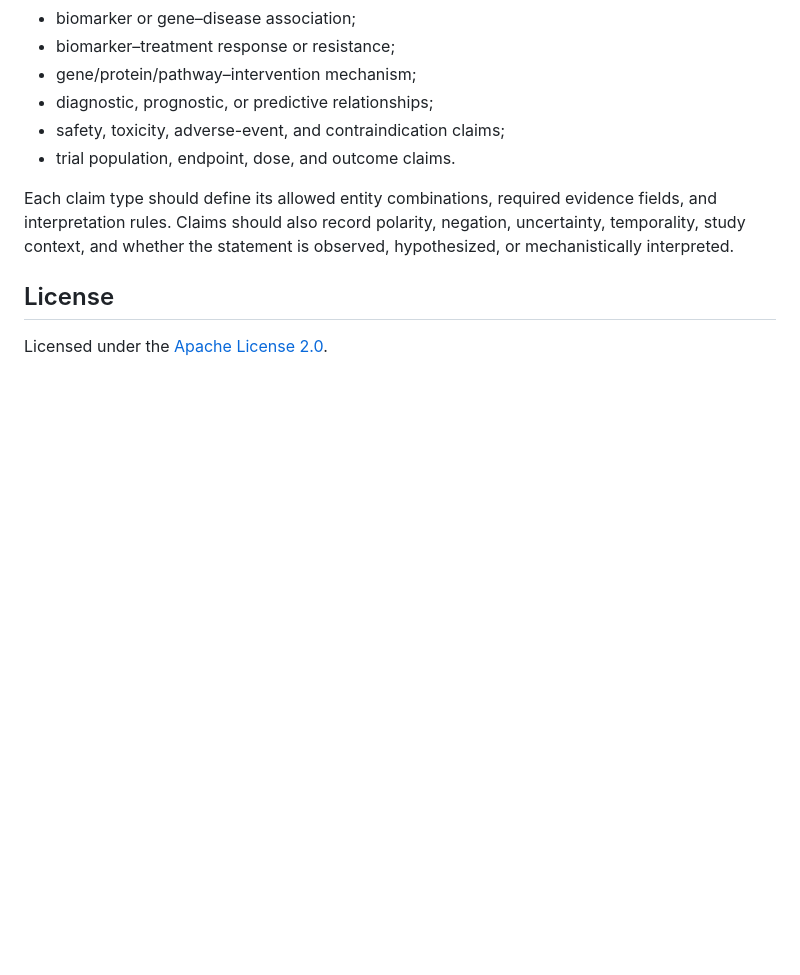
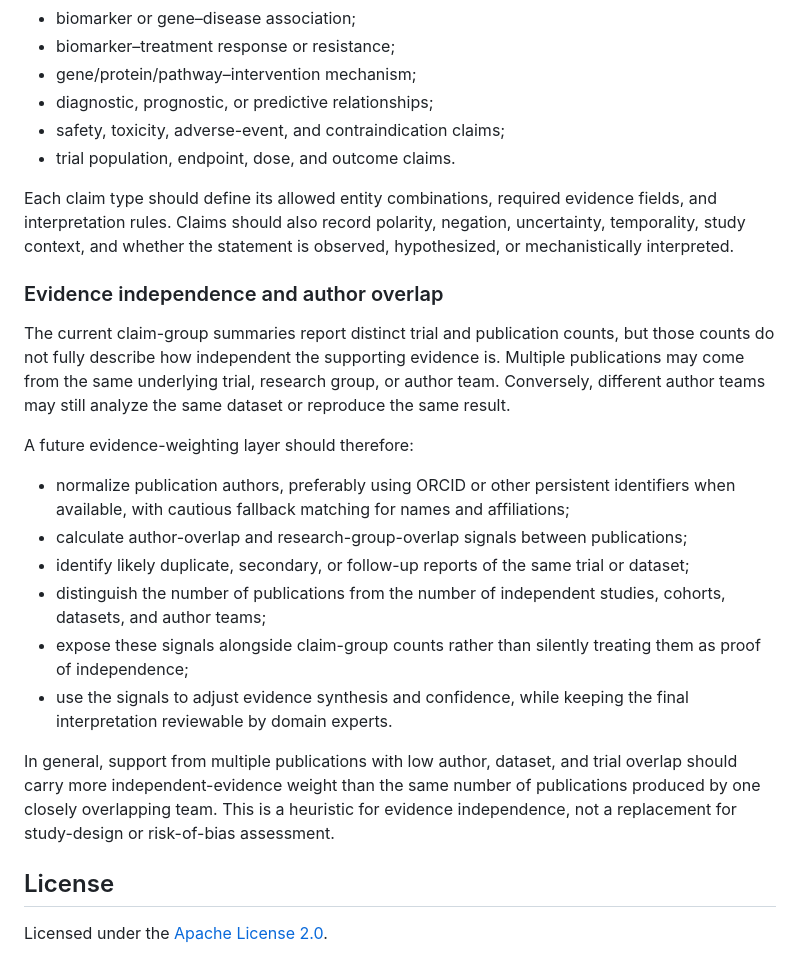
Before and after one commit to aguliyev/trials_publications_claims, a Markdown page: README.md, the part around the change. GitHub-like rendering; blank space fills up the shorter version.

Commit message:
feat: enhance README with details on evidence independence and author overlap considerations

```diff
--- a/README.md
+++ b/README.md
@@ -439,6 +439,21 @@ A broader evidence asset should support a typed claim taxonomy, including exampl
 
 Each claim type should define its allowed entity combinations, required evidence fields, and interpretation rules. Claims should also record polarity, negation, uncertainty, temporality, study context, and whether the statement is observed, hypothesized, or mechanistically interpreted.
 
+### Evidence independence and author overlap
+
+The current claim-group summaries report distinct trial and publication counts, but those counts do not fully describe how independent the supporting evidence is. Multiple publications may come from the same underlying trial, research group, or author team. Conversely, different author teams may still analyze the same dataset or reproduce the same result.
+
+A future evidence-weighting layer should therefore:
+
+- normalize publication authors, preferably using ORCID or other persistent identifiers when available, with cautious fallback matching for names and affiliations;
+- calculate author-overlap and research-group-overlap signals between publications;
+- identify likely duplicate, secondary, or follow-up reports of the same trial or dataset;
+- distinguish the number of publications from the number of independent studies, cohorts, datasets, and author teams;
+- expose these signals alongside claim-group counts rather than silently treating them as proof of independence;
+- use the signals to adjust evidence synthesis and confidence, while keeping the final interpretation reviewable by domain experts.
+
+In general, support from multiple publications with low author, dataset, and trial overlap should carry more independent-evidence weight than the same number of publications produced by one closely overlapping team. This is a heuristic for evidence independence, not a replacement for study-design or risk-of-bias assessment.
+
 ## License
 
 Licensed under the [Apache License 2.0](LICENSE).
```
